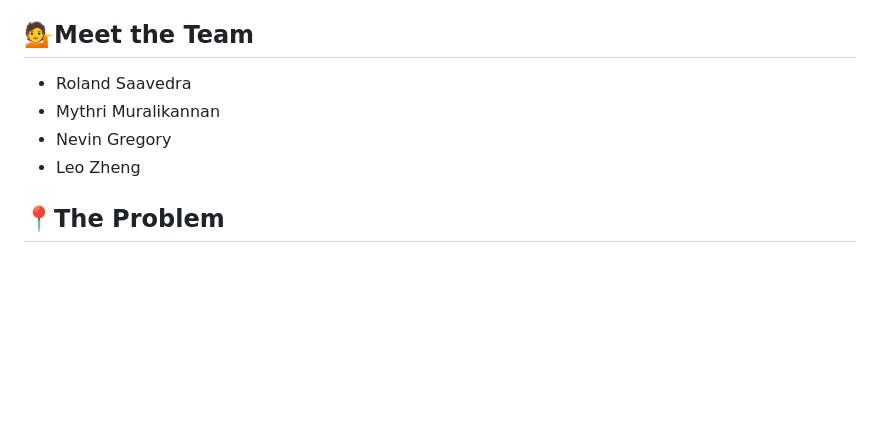
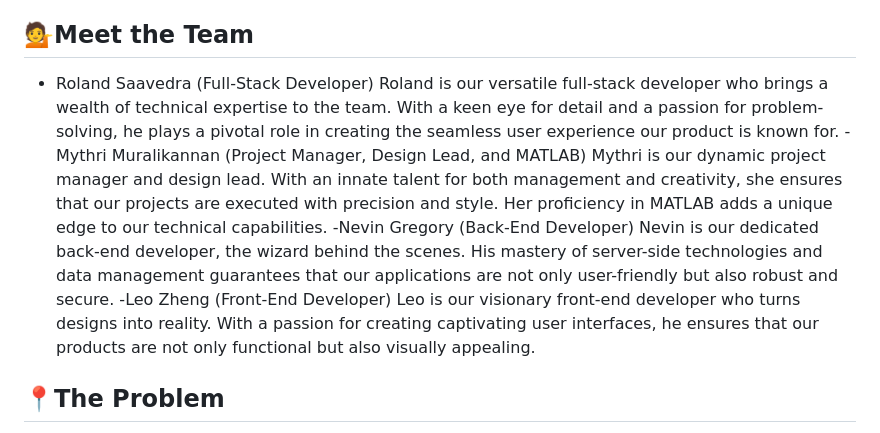
Before and after one commit to rolandsaav/Milestone, a Markdown page: README.md, the part around the change. Drawn GitHub-style; blank space fills up the shorter version.

Commit message:
Update README.md
Meet the team description update

```diff
--- a/README.md
+++ b/README.md
@@ -28,11 +28,14 @@ That's where "Milestone" comes in. It's a simple app that helps you reach your g
 
 
 ## 💁Meet the Team
-- Roland Saavedra
-- Mythri Muralikannan
-- Nevin Gregory
-- Leo Zheng
-
+- Roland Saavedra (Full-Stack Developer)
+Roland is our versatile full-stack developer who brings a wealth of technical expertise to the team. With a keen eye for detail and a passion for problem-solving, he plays a pivotal role in creating the seamless user experience our product is known for.
+-Mythri Muralikannan (Project Manager, Design Lead, and MATLAB)
+Mythri is our dynamic project manager and design lead. With an innate talent for both management and creativity, she ensures that our projects are executed with precision and style. Her proficiency in MATLAB adds a unique edge to our technical capabilities.
+-Nevin Gregory (Back-End Developer)
+Nevin is our dedicated back-end developer, the wizard behind the scenes. His mastery of server-side technologies and data management guarantees that our applications are not only user-friendly but also robust and secure.
+-Leo Zheng (Front-End Developer)
+Leo is our visionary front-end developer who turns designs into reality. With a passion for creating captivating user interfaces, he ensures that our products are not only functional but also visually appealing.
 
 ## 📍The Problem
 We noticed a common problem: People often set a bunch of goals but have a tough time actually accomplishing them. We've been there too. But why does this happen? To dig into the reasons, we decided to get creative with our thinking and put ourselves in the shoes of our target audience.
```
